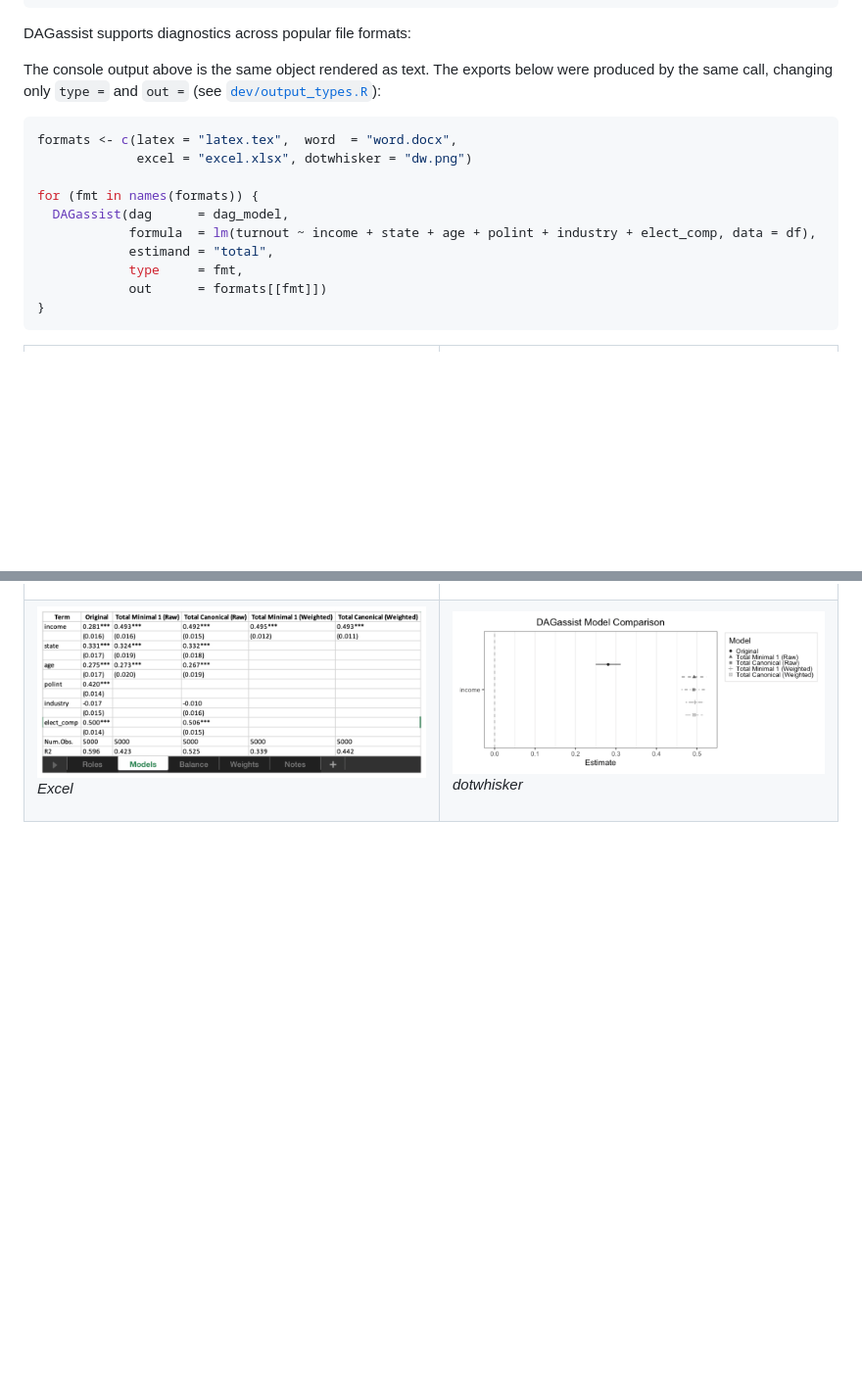
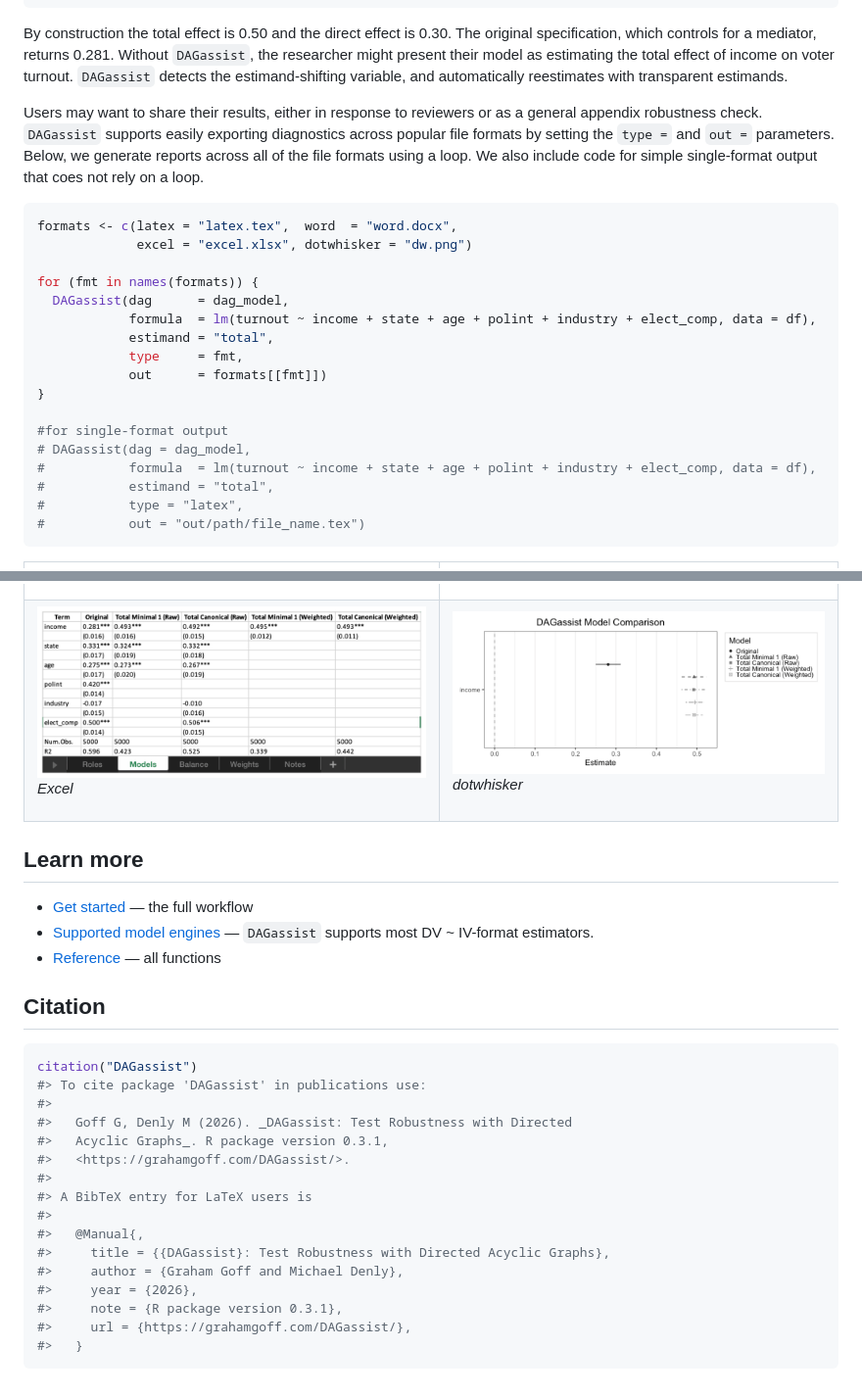
Before and after one commit to grahamgoff/DAGassist, a Markdown page: README.md, 2 parts joined by grey strips. Shown: that part at 98% size. Drawn GitHub-style; blank space fills up the shorter version.

````diff
--- a/README.md
+++ b/README.md
@@ -128,11 +163,19 @@ DAGassist(dag = dag_model,
 #> Roles legend: Exp. = exposure; Out. = outcome; CON = confounder; MED = mediator; COL = collider; dOut = descendant of outcome; dMed  = descendant of mediator; dCol = descendant of collider; dConfOn = descendant of a confounder on a back-door path; dConfOff = descendant of a confounder off a back-door path; NCT = neutral control on treatment; NCO = neutral control on outcome
 ```
 
-DAGassist supports diagnostics across popular file formats:
+By construction the total effect is 0.50 and the direct effect is 0.30.
+The original specification, which controls for a mediator, returns
+0.281. Without `DAGassist`, the researcher might present their model as
+estimating the total effect of income on voter turnout. `DAGassist`
+detects the estimand-shifting variable, and automatically reestimates
+with transparent estimands.
 
-The console output above is the same object rendered as text. The
-exports below were produced by the same call, changing only `type =` and
-`out =` (see [`dev/output_types.R`](dev/output_types.R)):
+Users may want to share their results, either in response to reviewers
+or as a general appendix robustness check. `DAGassist` supports easily
+exporting diagnostics across popular file formats by setting the
+`type =` and `out =` parameters. Below, we generate reports across all
+of the file formats using a loop. We also include code for simple
+single-format output that coes not rely on a loop.
 
 ``` r
 formats <- c(latex = "latex.tex",  word  = "word.docx",
@@ -145,6 +188,13 @@ for (fmt in names(formats)) {
             type     = fmt,
             out      = formats[[fmt]])
 }
+
+#for single-format output
+# DAGassist(dag = dag_model,
+#           formula  = lm(turnout ~ income + state + age + polint + industry + elect_comp, data = df),
+#           estimand = "total",
+#           type = "latex",
+#           out = "out/path/file_name.tex")
 ```
 
 <table class="gallery">
@@ -179,3 +229,35 @@ for (fmt in names(formats)) {
 </tr>
 
 </table>
+
+## Learn more
+
+- [Get
+  started](https://grahamgoff.com/DAGassist/articles/DAGassist.html) —
+  the full workflow
+- [Supported model
+  engines](https://grahamgoff.com/DAGassist/articles/compatibility.html)
+  — `DAGassist` supports most DV ~ IV-format estimators.
+- [Reference](https://grahamgoff.com/DAGassist/reference/) — all
+  functions
+
+## Citation
+
+``` r
+citation("DAGassist")
+#> To cite package 'DAGassist' in publications use:
+#>
+#>   Goff G, Denly M (2026). _DAGassist: Test Robustness with Directed
+#>   Acyclic Graphs_. R package version 0.3.1,
+#>   <https://grahamgoff.com/DAGassist/>.
+#>
+#> A BibTeX entry for LaTeX users is
+#>
+#>   @Manual{,
+#>     title = {{DAGassist}: Test Robustness with Directed Acyclic Graphs},
+#>     author = {Graham Goff and Michael Denly},
+#>     year = {2026},
+#>     note = {R package version 0.3.1},
+#>     url = {https://grahamgoff.com/DAGassist/},
+#>   }
+```
````
Also changed, not shown: other parts of README.md (+45 -10 lines), man/figures/README-ex-dag-1.png, 1 other file.
